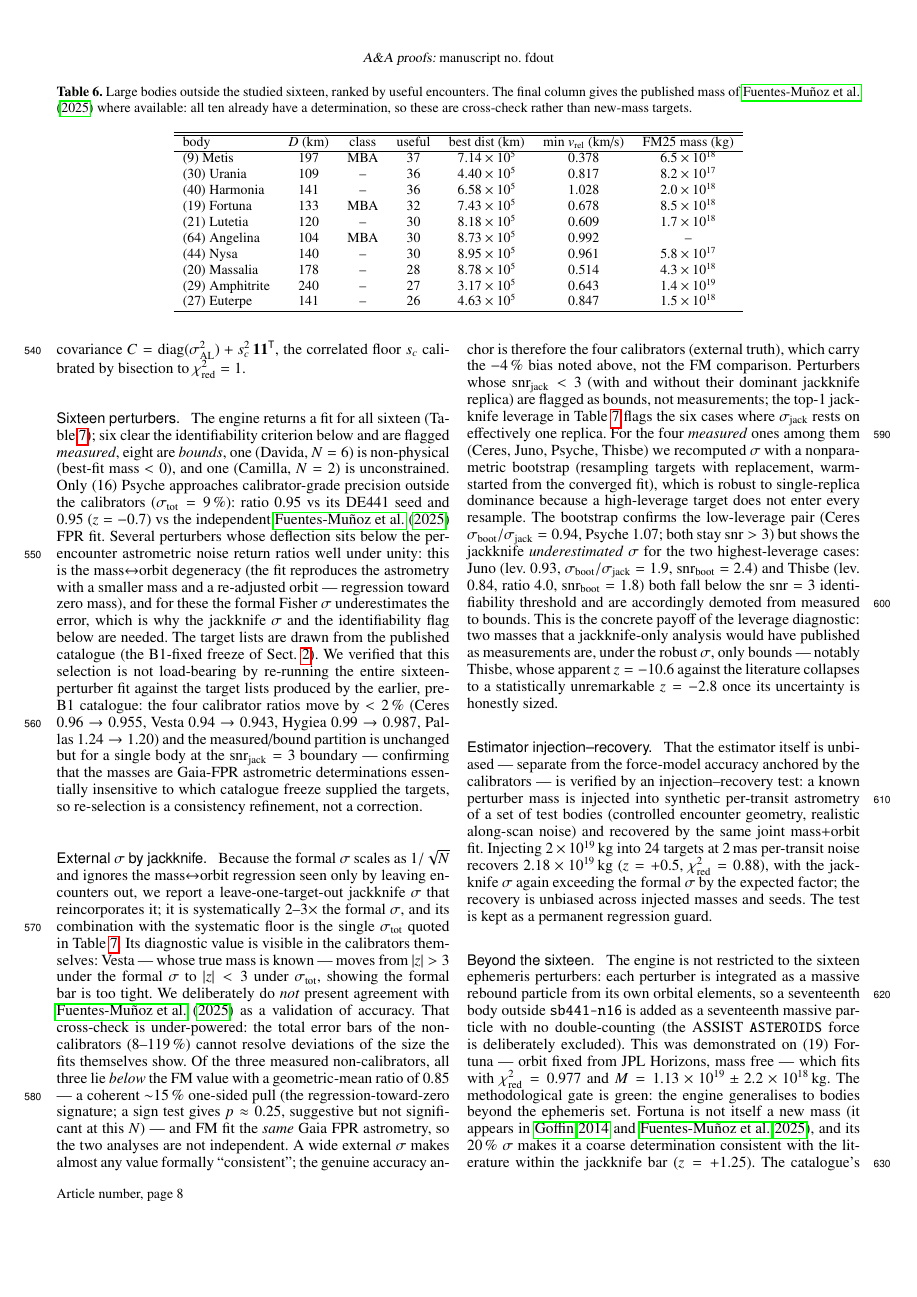
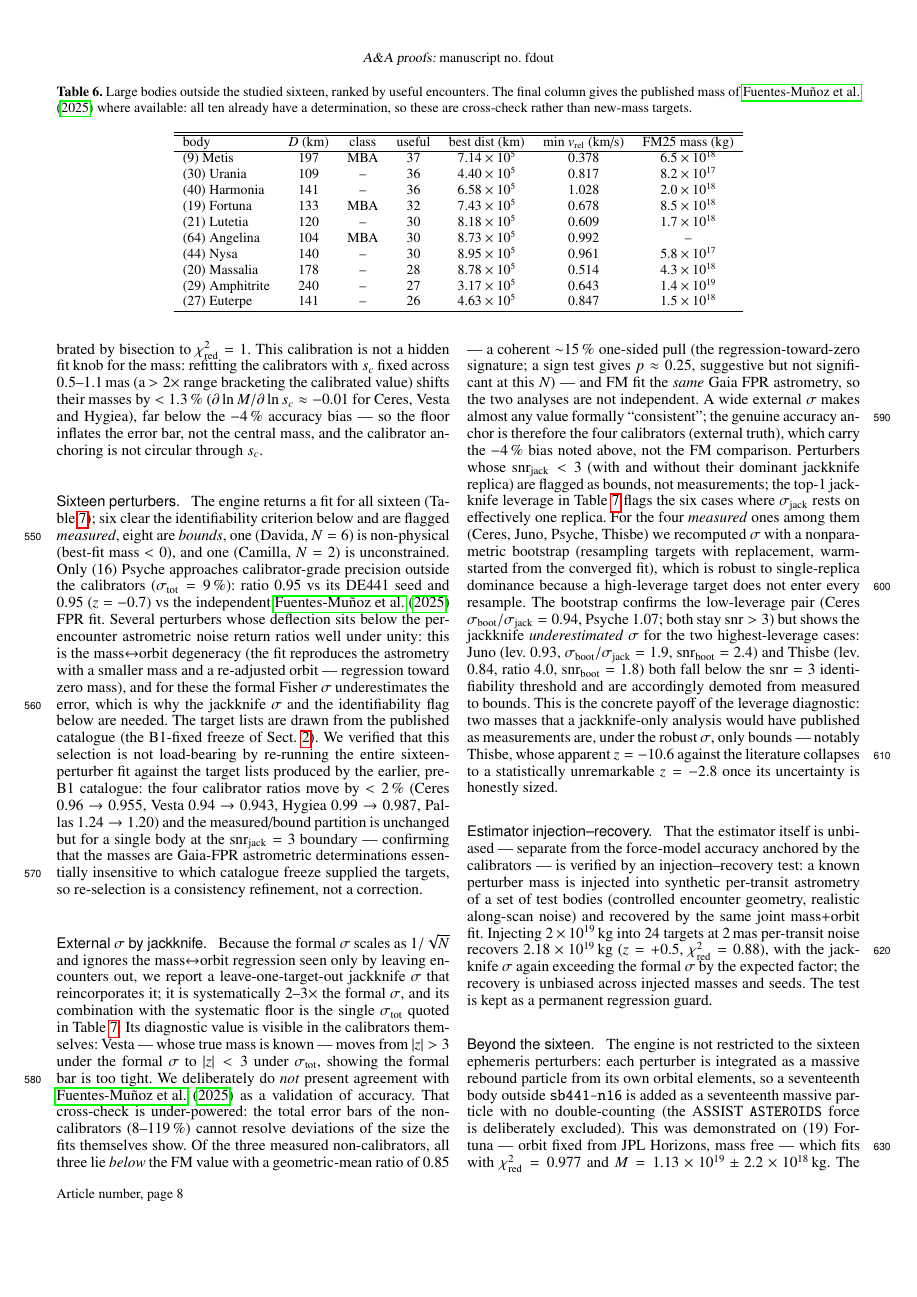
Before and after one commit to danielfrascarelli/asteroid-encounter-catalog, a LaTeX paper (docs/paper/aa_encounters.tex): page 8 of 12. Compiled offline with pdfLaTeX.

Commit message:
docs(paper): ∂M/∂s_c — validación de calibradores no circular vía el piso (cierra B8)
Re-ajustando los calibradores con s_c fijo en 0.5-1.1 mas (rango >2× que bracketea
el valor calibrado), las masas se mueven <1.3% (∂lnM/∂ln s_c≈-0.01 para Ceres,
Vesta, Hygiea) — muy por debajo del sesgo -4% y órdenes bajo la σ del fit. El piso
sistemático infla la barra de error, no la masa central → el anclaje de calibradores
NO es circular a través de s_c. §5 (párrafo covarianza FOV-block). Cierra B8 (junto
con LOCO PASS e inyección-recuperación). Compila (12 pp.).

```diff
--- a/docs/paper/aa_encounters.tex
+++ b/docs/paper/aa_encounters.tex
@@ -864,7 +864,13 @@ independent underestimates $\sigma(\mathrm{mass})$ by a factor 1.66 (effective
 $N\approx0.36\,N$). The measured intra-crossing correlation is ICC $= 0.32$; we
 whiten each crossing with a block covariance
 $C = \mathrm{diag}(\sigma_{\rm AL}^2) + s_c^2\,\mathbf{1}\mathbf{1}^{\mathsf T}$,
-the correlated floor $s_c$ calibrated by bisection to $\chi^2_{\rm red} = 1$.
+the correlated floor $s_c$ calibrated by bisection to $\chi^2_{\rm red} = 1$. This
+calibration is not a hidden fit knob for the mass: refitting the calibrators with
+$s_c$ fixed across $0.5$--$1.1$\,mas (a $>2\times$ range bracketing the calibrated
+value) shifts their masses by $<1.3$\,\% ($\partial\ln M/\partial\ln s_c\approx
+-0.01$ for Ceres, Vesta and Hygiea), far below the $-4$\,\% accuracy bias --- so the
+floor inflates the error bar, not the central mass, and the calibrator anchoring is
+not circular through $s_c$.
 
 \paragraph{Sixteen perturbers.} The engine returns a fit for all sixteen
 (Table~\ref{tab:sixteen}); six clear the identifiability criterion below and are
```
Also changed, not shown: planning/TRIBUNAL_REMEDIATION_PLAN.md (+1 -1 lines), docs/paper/aa_encounters.pdf.
